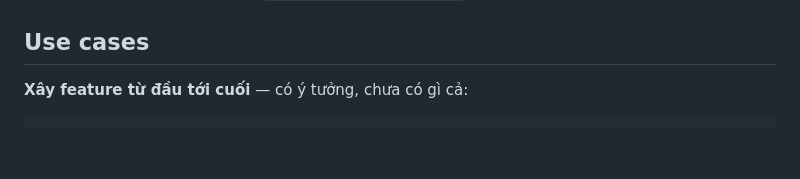
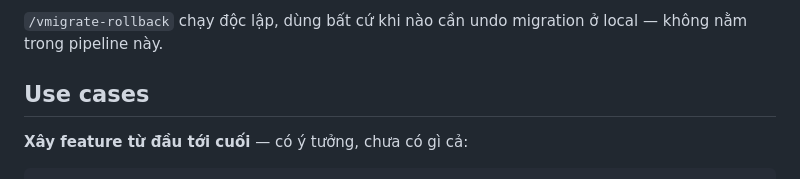
Before and after one commit to vyvu99/vskills, a Markdown page: README.vi.md, the part around one of its changes. Drawn GitHub-style; blank space fills up the shorter version.

```diff
--- a/README.vi.md
+++ b/README.vi.md
@@ -23,3 +41,4 @@ Chi tiết đầy đủ nằm trong từng `skills/<name>/SKILL.vi.md`.
+`/vmigrate-rollback` chạy độc lập, dùng bất cứ khi nào cần undo migration ở local — không nằm trong pipeline này.
 
 ## Use cases
 
```
Also changed, not shown: other parts of README.vi.md (+18 -0 lines), README.md (+19 -0 lines).
